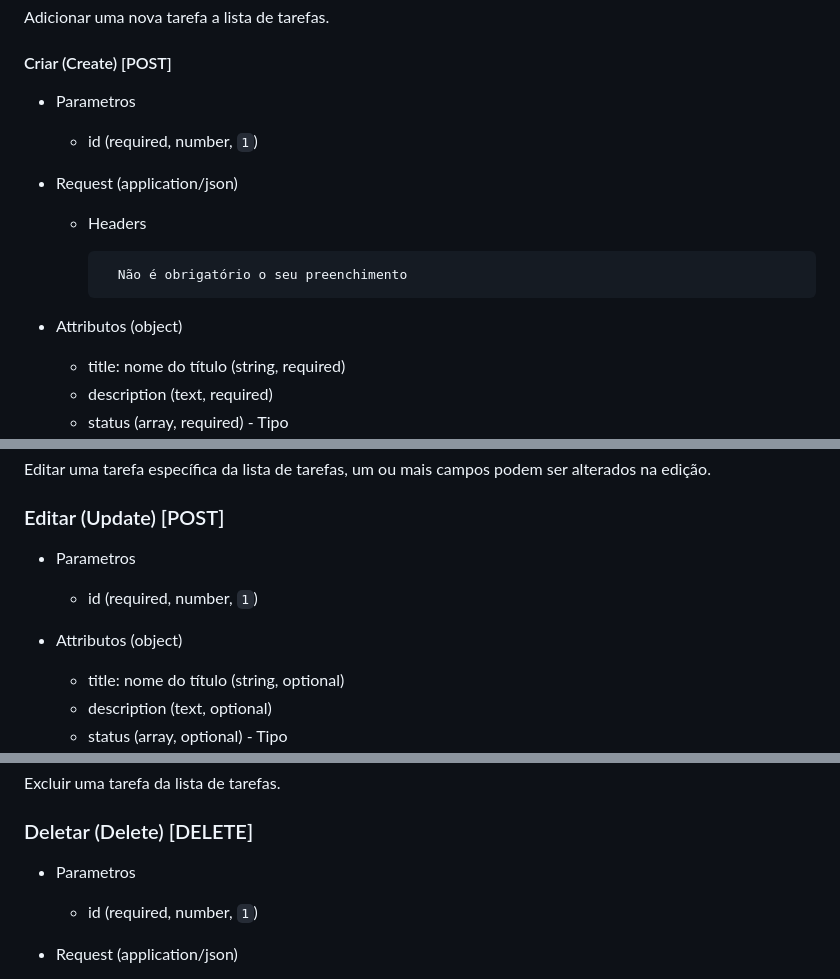
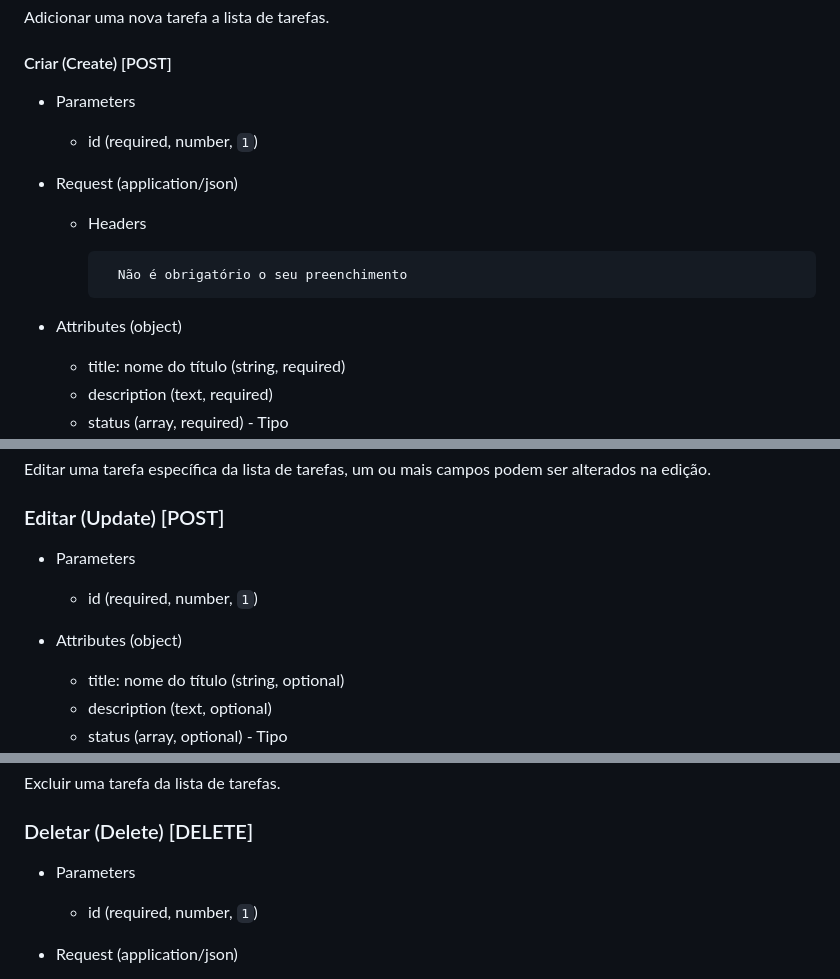
Before and after one commit to rafabrito/api_tasks_unmep, a Markdown page: README.md, 3 parts joined by grey strips. Drawn GitHub-style.

```diff
--- a/README.md
+++ b/README.md
@@ -67,7 +67,7 @@ Adicionar uma nova tarefa a lista de tarefas.
 
 #### Criar (Create) [POST]
 
-+ Parametros
++ Parameters
     + id (required, number, `1`)
 
 
@@ -78,7 +78,7 @@ Adicionar uma nova tarefa a lista de tarefas.
             Não é obrigatório o seu preenchimento
 
 
-+ Attributos (object)
++ Attributes (object)
 
     + title: nome do título (string, required)
     + description (text, required)
@@ -115,10 +115,10 @@ Editar uma tarefa específica da lista de tarefas, um ou mais campos podem ser a
 
 ### Editar (Update) [POST]
 
-+ Parametros
++ Parameters
     + id (required, number, `1`)
 
-+ Attributos (object)
++ Attributes (object)
 
     + title: nome do título (string, optional)
     + description (text, optional)
@@ -168,7 +168,7 @@ Excluir uma tarefa da lista de tarefas.
 
 ### Deletar (Delete) [DELETE]
 
-+ Parametros
++ Parameters
     + id (required, number, `1`)
 
 
```
